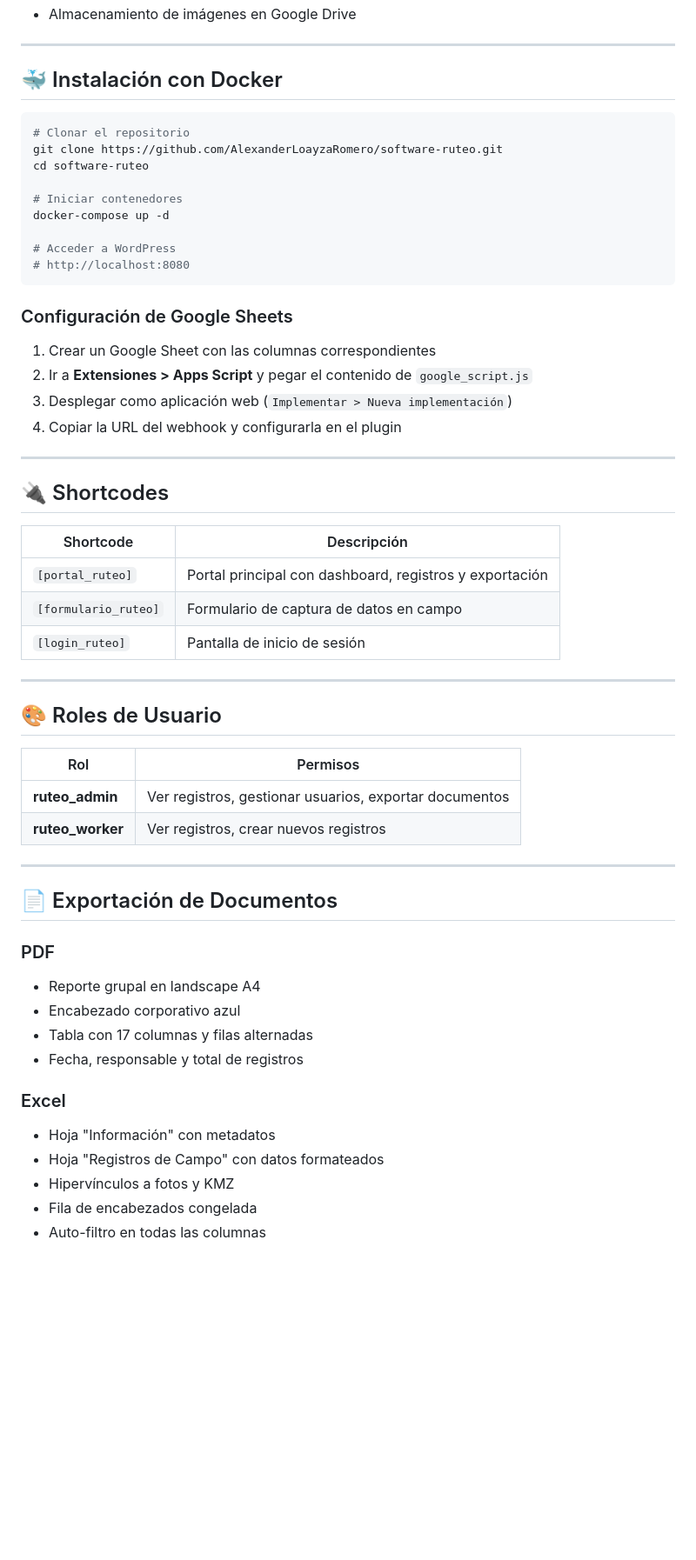
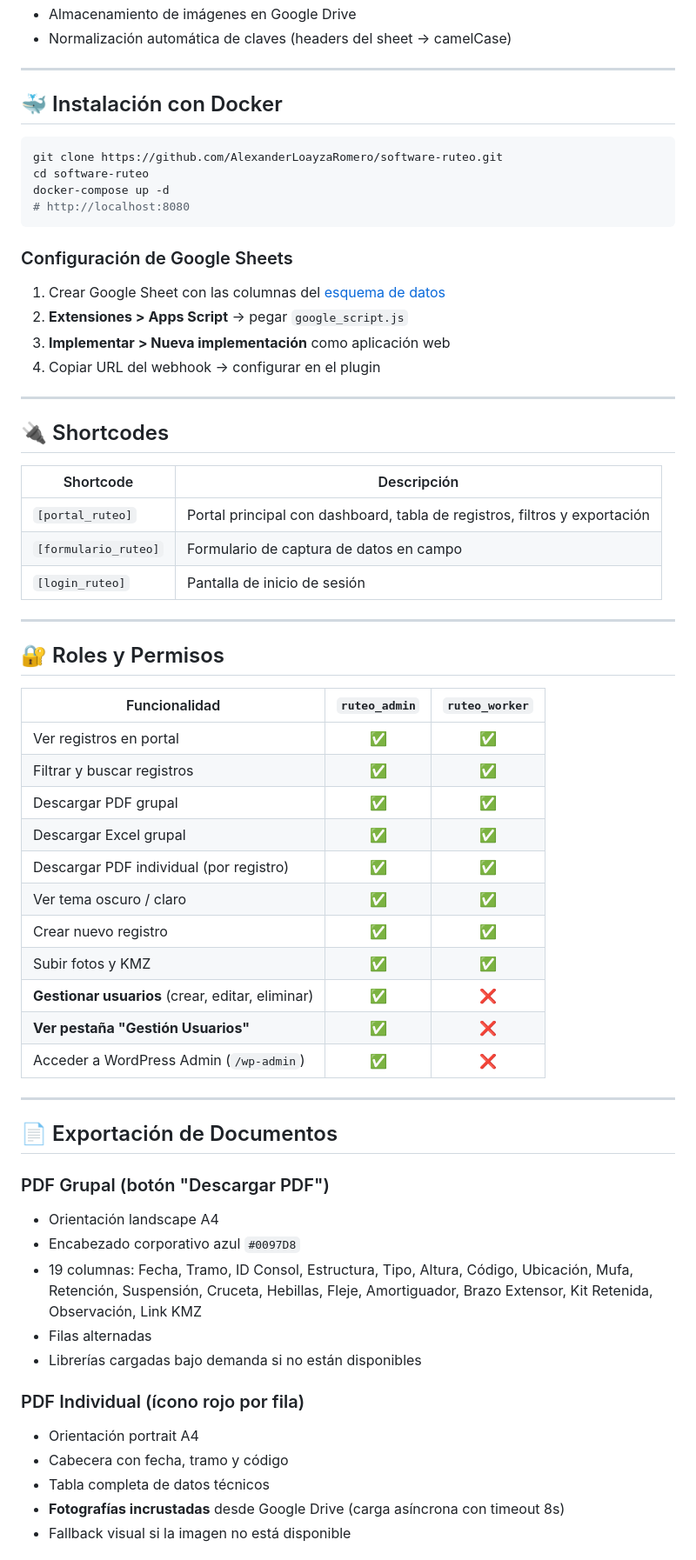
Before and after one commit to AlexanderLoayzaRomero/software-ruteo, a Markdown page: README.md, the part around one of its changes. Shown at 87% size. Drawn GitHub-style; blank space fills up the shorter version.

````diff
--- a/README.md
+++ b/README.md
@@ -67,27 +71,23 @@ software-ruteo/
 - Almacenamiento de imágenes en Google Drive
+- Normalización automática de claves (headers del sheet → camelCase)
 
 ---
 
 ## 🐳 Instalación con Docker
 
 ```bash
-# Clonar el repositorio
 git clone https://github.com/AlexanderLoayzaRomero/software-ruteo.git
 cd software-ruteo
-
-# Iniciar contenedores
 docker-compose up -d
-
-# Acceder a WordPress
 # http://localhost:8080
 ```
 
 ### Configuración de Google Sheets
 
-1. Crear un Google Sheet con las columnas correspondientes
-2. Ir a **Extensiones > Apps Script** y pegar el contenido de `google_script.js`
-3. Desplegar como aplicación web (`Implementar > Nueva implementación`)
-4. Copiar la URL del webhook y configurarla en el plugin
+1. Crear Google Sheet con las columnas del [esquema de datos](#-esquema-de-datos)
+2. **Extensiones > Apps Script** → pegar `google_script.js`
+3. **Implementar > Nueva implementación** como aplicación web
+4. Copiar URL del webhook → configurar en el plugin
 
 ---
 
@@ -95,33 +95,43 @@ docker-compose up -d
 
 | Shortcode | Descripción |
 |-----------|-------------|
-| `[portal_ruteo]` | Portal principal con dashboard, registros y exportación |
+| `[portal_ruteo]` | Portal principal con dashboard, tabla de registros, filtros y exportación |
 | `[formulario_ruteo]` | Formulario de captura de datos en campo |
 | `[login_ruteo]` | Pantalla de inicio de sesión |
 
 ---
 
-## 🎨 Roles de Usuario
+## 🔐 Roles y Permisos
 
-| Rol | Permisos |
-|-----|----------|
-| **ruteo_admin** | Ver registros, gestionar usuarios, exportar documentos |
-| **ruteo_worker** | Ver registros, crear nuevos registros |
+| Funcionalidad | `ruteo_admin` | `ruteo_worker` |
+|--------------|:---:|:---:|
+| Ver registros en portal | ✅ | ✅ |
+| Filtrar y buscar registros | ✅ | ✅ |
+| Descargar PDF grupal | ✅ | ✅ |
+| Descargar Excel grupal | ✅ | ✅ |
+| Descargar PDF individual (por registro) | ✅ | ✅ |
+| Ver tema oscuro / claro | ✅ | ✅ |
+| Crear nuevo registro | ✅ | ✅ |
+| Subir fotos y KMZ | ✅ | ✅ |
+| **Gestionar usuarios** (crear, editar, eliminar) | ✅ | ❌ |
+| **Ver pestaña "Gestión Usuarios"** | ✅ | ❌ |
+| Acceder a WordPress Admin (`/wp-admin`) | ✅ | ❌ |
 
 ---
 
 ## 📄 Exportación de Documentos
 
-### PDF
-- Reporte grupal en landscape A4
-- Encabezado corporativo azul
-- Tabla con 17 columnas y filas alternadas
-- Fecha, responsable y total de registros
+### PDF Grupal (botón "Descargar PDF")
+- Orientación landscape A4
+- Encabezado corporativo azul `#0097D8`
+- 19 columnas: Fecha, Tramo, ID Consol, Estructura, Tipo, Altura, Código, Ubicación, Mufa, Retención, Suspensión, Cruceta, Hebillas, Fleje, Amortiguador, Brazo Extensor, Kit Retenida, Observación, Link KMZ
+- Filas alternadas
+- Librerías cargadas bajo demanda si no están disponibles
 
-### Excel
-- Hoja "Información" con metadatos
-- Hoja "Registros de Campo" con datos formateados
-- Hipervínculos a fotos y KMZ
-- Fila de encabezados congelada
-- Auto-filtro en todas las columnas
+### PDF Individual (ícono rojo por fila)
+- Orientación portrait A4
+- Cabecera con fecha, tramo y código
+- Tabla completa de datos técnicos
+- **Fotografías incrustadas** desde Google Drive (carga asíncrona con timeout 8s)
+- Fallback visual si la imagen no está disponible
 
````
Also changed, not shown: other parts of README.md (+77 -60 lines).
